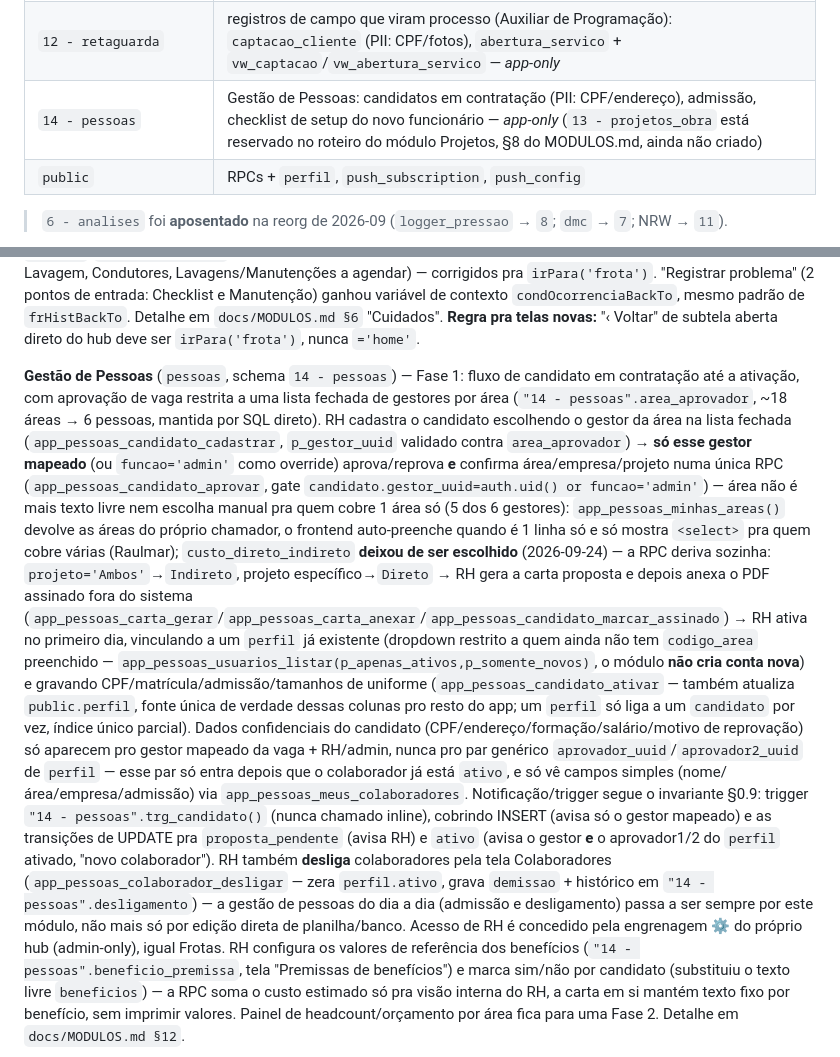
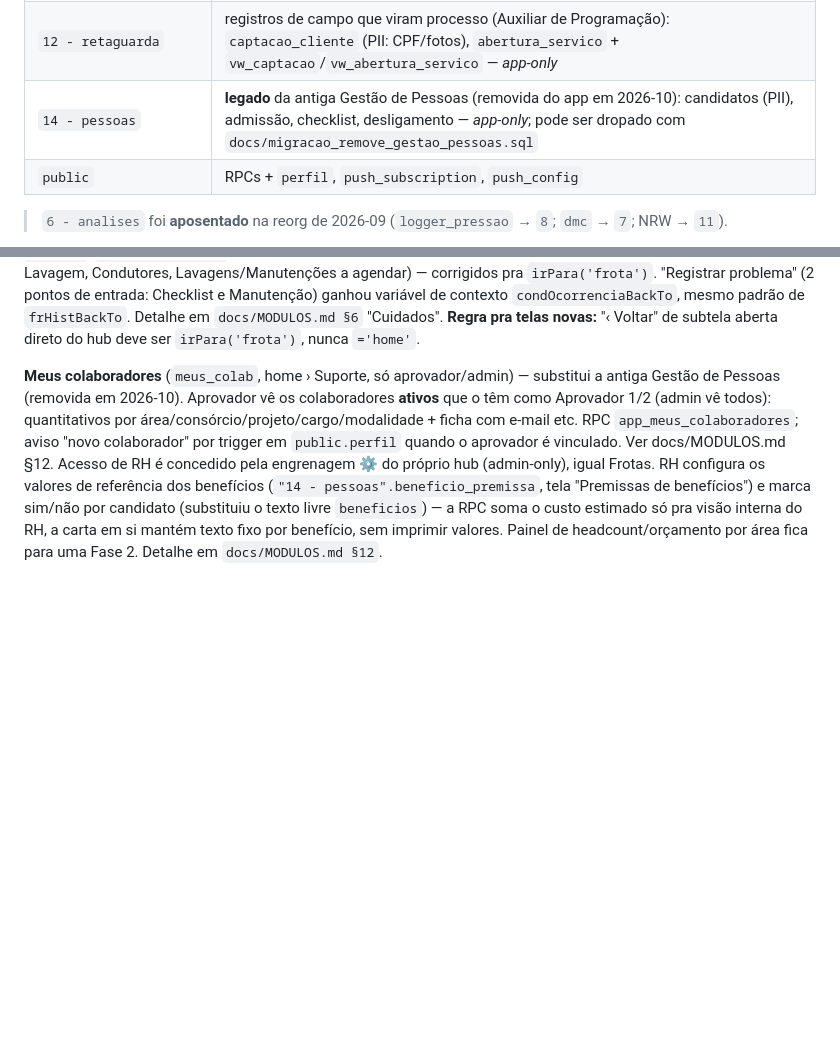
Before and after one commit to sirio369/aguasmg, a Markdown page: CLAUDE.md, 2 parts joined by grey strips. Rendered like a GitHub page; blank space fills up the shorter version.

Commit message:
docs: CLAUDE.md Meus colaboradores

```diff
--- a/CLAUDE.md
+++ b/CLAUDE.md
@@ -148,7 +148,7 @@ pwa/
 | `10 - Frotas` | veículos, condutores/CNH, termo de responsabilidade, vínculos (self-service), lavagem, manutenção — *app-only* (QSMS/treinamento, Equipes, Ocorrência e empréstimo **removidos por completo** em 2026-09) |
 | `11 - perdas_nrw` | analítico/config do módulo de Perdas: `parametros_nrw`, `linha_base`, `medicao_entrada`, `consumo_dmc` — *app-only* |
 | `12 - retaguarda` | registros de campo que viram processo (Auxiliar de Programação): `captacao_cliente` (PII: CPF/fotos), `abertura_servico` + `vw_captacao`/`vw_abertura_servico` — *app-only* |
-| `14 - pessoas` | Gestão de Pessoas: candidatos em contratação (PII: CPF/endereço), admissão, checklist de setup do novo funcionário — *app-only* (`13 - projetos_obra` está reservado no roteiro do módulo Projetos, §8 do MODULOS.md, ainda não criado) |
+| `14 - pessoas` | **legado** da antiga Gestão de Pessoas (removida do app em 2026-10): candidatos (PII), admissão, checklist, desligamento — *app-only*; pode ser dropado com `docs/migracao_remove_gestao_pessoas.sql` |
 | `public` | RPCs + `perfil`, `push_subscription`, `push_config` |
 
 > `6 - analises` foi **aposentado** na reorg de 2026-09 (`logger_pressao` → `8`; `dmc` → `7`; NRW → `11`).
@@ -355,35 +355,10 @@ Manutenção) ganhou variável de contexto `condOcorrenciaBackTo`, mesmo padrão
 Detalhe em `docs/MODULOS.md §6` "Cuidados". **Regra pra telas novas:** "‹ Voltar" de subtela aberta
 direto do hub deve ser `irPara('frota')`, nunca `='home'`.
 
-**Gestão de Pessoas** (`pessoas`, schema `14 - pessoas`) — Fase 1: fluxo de candidato em
-contratação até a ativação, com aprovação de vaga restrita a uma lista fechada de gestores por
-área (`"14 - pessoas".area_aprovador`, ~18 áreas → 6 pessoas, mantida por SQL direto). RH cadastra
-o candidato escolhendo o gestor da área na lista fechada (`app_pessoas_candidato_cadastrar`,
-`p_gestor_uuid` validado contra `area_aprovador`) → **só esse gestor mapeado** (ou `funcao='admin'`
-como override) aprova/reprova **e** confirma área/empresa/projeto numa única RPC
-(`app_pessoas_candidato_aprovar`, gate `candidato.gestor_uuid=auth.uid() or funcao='admin'`) — área
-não é mais texto livre nem escolha manual pra quem cobre 1 área só (5 dos 6 gestores):
-`app_pessoas_minhas_areas()` devolve as áreas do próprio chamador, o frontend auto-preenche quando
-é 1 linha só e só mostra `<select>` pra quem cobre várias (Raulmar); `custo_direto_indireto`
-**deixou de ser escolhido** (2026-09-24) — a RPC deriva sozinha: `projeto='Ambos'`→`Indireto`,
-projeto específico→`Direto` → RH gera a carta proposta e depois anexa o PDF assinado fora do sistema
-(`app_pessoas_carta_gerar`/`app_pessoas_carta_anexar`/`app_pessoas_candidato_marcar_assinado`) → RH
-ativa no primeiro dia, vinculando a um `perfil` já existente (dropdown restrito a quem ainda não
-tem `codigo_area` preenchido — `app_pessoas_usuarios_listar(p_apenas_ativos,p_somente_novos)`, o
-módulo **não cria conta nova**) e gravando CPF/matrícula/admissão/tamanhos de uniforme
-(`app_pessoas_candidato_ativar` —
-também atualiza `public.perfil`, fonte única de verdade dessas colunas pro resto do app; um
-`perfil` só liga a um `candidato` por vez, índice único parcial). Dados confidenciais do candidato
-(CPF/endereço/formação/salário/motivo de reprovação) só aparecem pro gestor mapeado da vaga +
-RH/admin, nunca pro par genérico `aprovador_uuid`/`aprovador2_uuid` de `perfil` — esse par só entra
-depois que o colaborador já está `ativo`, e só vê campos simples (nome/área/empresa/admissão) via
-`app_pessoas_meus_colaboradores`. Notificação/trigger segue o invariante §0.9: trigger
-`"14 - pessoas".trg_candidato()` (nunca chamado inline), cobrindo INSERT (avisa só o gestor
-mapeado) e as transições de UPDATE pra `proposta_pendente` (avisa RH) e `ativo` (avisa o gestor **e**
-o aprovador1/2 do `perfil` ativado, "novo colaborador"). RH também **desliga** colaboradores pela
-tela Colaboradores (`app_pessoas_colaborador_desligar` — zera `perfil.ativo`, grava `demissao` +
-histórico em `"14 - pessoas".desligamento`) — a gestão de pessoas do dia a dia (admissão e
-desligamento) passa a ser sempre por este módulo, não mais só por edição direta de planilha/banco.
+**Meus colaboradores** (`meus_colab`, home › Suporte, só aprovador/admin) — substitui a antiga Gestão de
+Pessoas (removida em 2026-10). Aprovador vê os colaboradores **ativos** que o têm como Aprovador 1/2 (admin vê todos):
+quantitativos por área/consórcio/projeto/cargo/modalidade + ficha com e-mail etc. RPC `app_meus_colaboradores`;
+aviso "novo colaborador" por trigger em `public.perfil` quando o aprovador é vinculado. Ver docs/MODULOS.md §12.
 Acesso de RH é concedido pela engrenagem ⚙️ do próprio hub (admin-only), igual Frotas. RH configura
 os valores de referência dos benefícios (`"14 - pessoas".beneficio_premissa`, tela "Premissas de
 benefícios") e marca sim/não por candidato (substituiu o texto livre `beneficios`) — a RPC soma o
```
